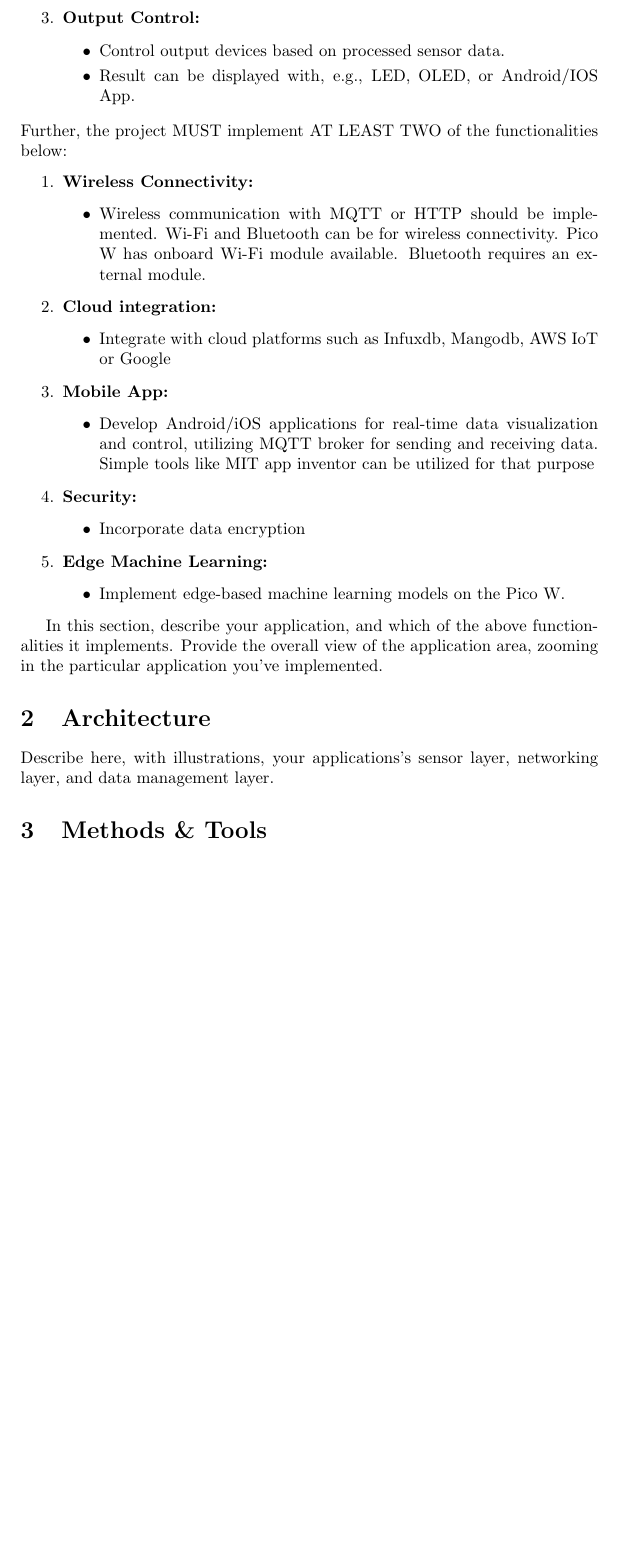
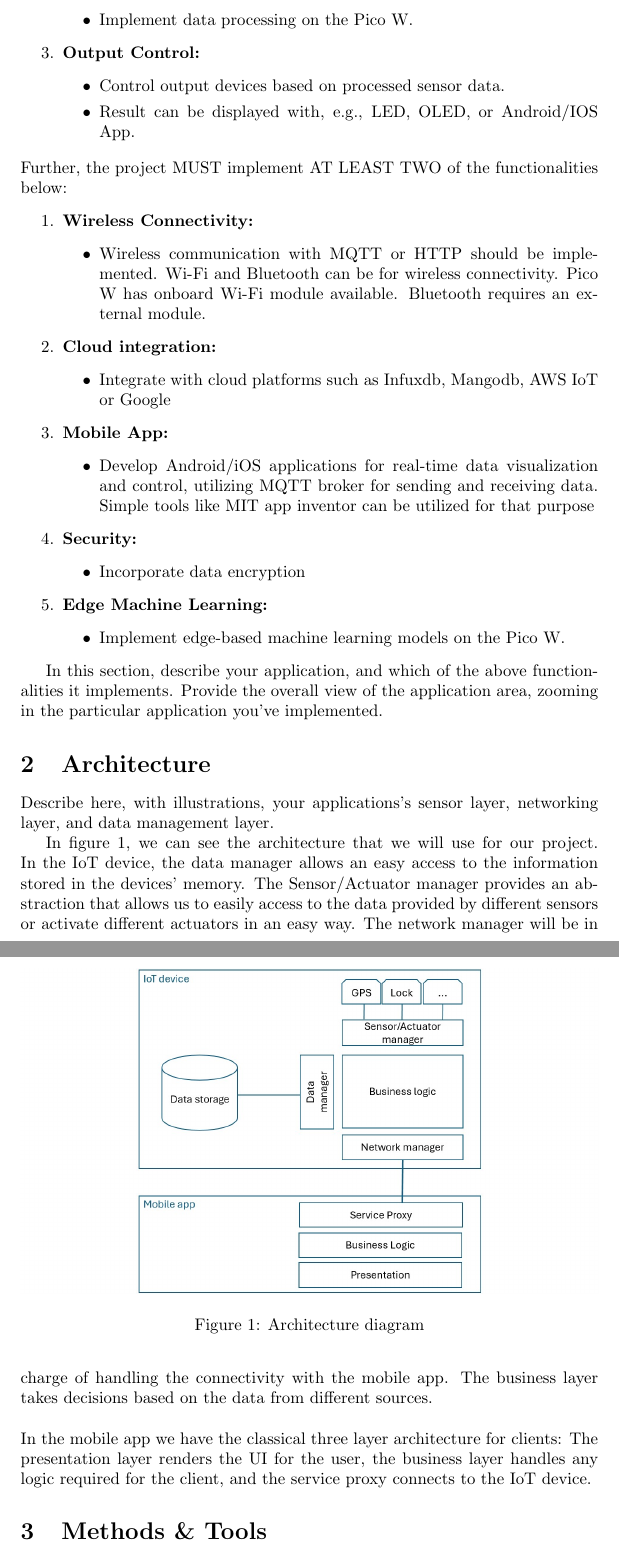
Before and after one commit to benramort/IoTProject, a LaTeX document (docs/main.tex): part of page 2 of 4 before the commit and two parts of pages 2 and 3 of 4 after it, the two joined at a grey line, cut at the place of the change, the shorter picture padded with empty space. Compiled offline with pdfLaTeX.

Commit message:
Architectural design

```diff
--- a/docs/main.tex
+++ b/docs/main.tex
@@ -86,6 +86,22 @@ In this section, describe your application, and which of the above functionaliti
 \section{Architecture}
 Describe here, with illustrations, your applications's sensor layer, networking layer, and data management layer.
 
+\begin{figure}[h!]
+	\includegraphics[width=\linewidth]{Slide1.jpg}
+	\caption{Architecture diagram}
+	\label{fig:architecture}
+\end{figure}
+
+In figure \ref{fig:architecture}, we can see the architecture that we will use for our project. In the IoT device,
+the data manager allows an easy access to the information stored in the devices' memory. The Sensor/Actuator manager
+provides an abstraction that allows us to easily access to the data provided by different sensors or activate different
+actuators in an easy way. The network manager will be in charge of handling the connectivity with the mobile app. The business
+layer takes decisions based on the data from different sources.
+\\
+\\
+In the mobile app we have the classical three layer architecture for clients: The presentation layer renders the UI for the user, the
+business layer handles any logic required for the client, and the service proxy connects to the IoT device.
+
 \section{Methods \& Tools}
 Provide here a detailed description of the implementation of the system functionality, along with any libraries, tools, and methods used.
 
```
Also changed, not shown: docs/Slide1.jpg (added), docs/main.bbl (added), 1 other file.
